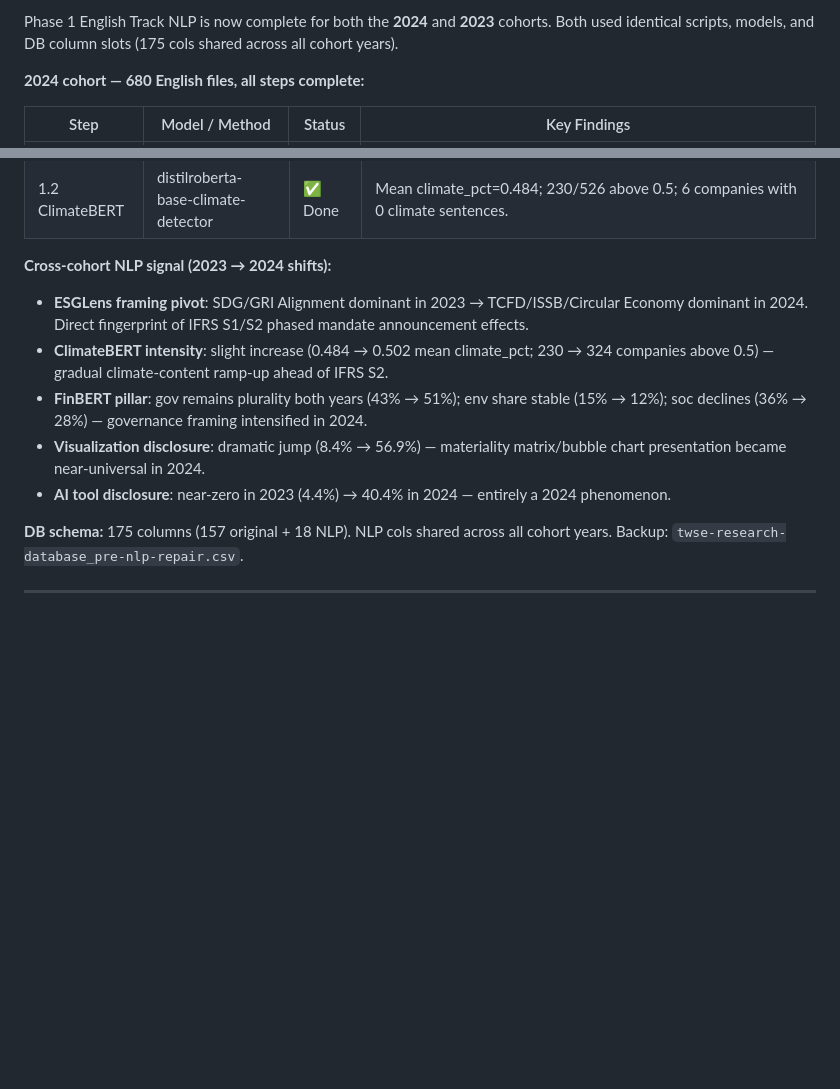
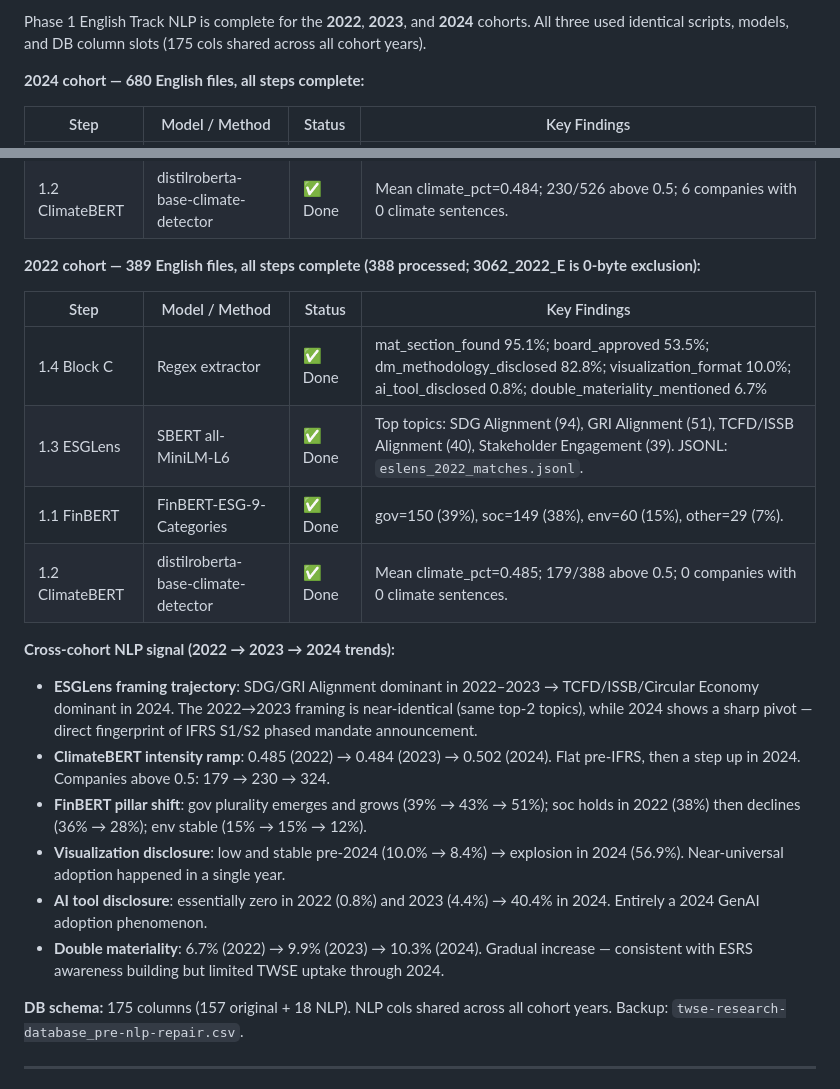
Before and after one commit to ReinierK2026/Research-2026, a Markdown page: data/research-summary_twse-materiality.md, 2 parts joined by grey strips. Rendered like a GitHub page; blank space fills up the shorter version.

Commit message:
data: sync research files [2026-06-08 21:09] — data/research-summary_twse-materiality.md

```diff
--- a/data/research-summary_twse-materiality.md
+++ b/data/research-summary_twse-materiality.md
@@ -199,5 +199,5 @@ TEJ Governance monthly data (2014/01–2025/01), December snapshots used. ~98–
 
-Phase 1 English Track NLP is now complete for both the **2024** and **2023** cohorts. Both used identical scripts, models, and DB column slots (175 cols shared across all cohort years).
+Phase 1 English Track NLP is complete for the **2022**, **2023**, and **2024** cohorts. All three used identical scripts, models, and DB column slots (175 cols shared across all cohort years).
 
 **2024 cohort — 680 English files, all steps complete:**
 
@@ -217,12 +217,22 @@ Phase 1 English Track NLP is now complete for both the **2024** and **2023** coh
 | 1.1 FinBERT | FinBERT-ESG-9-Categories | ✅ Done | gov=224 (43%), soc=189 (36%), env=77 (15%), other=36 (7%). |
 | 1.2 ClimateBERT | distilroberta-base-climate-detector | ✅ Done | Mean climate_pct=0.484; 230/526 above 0.5; 6 companies with 0 climate sentences. |
 
-**Cross-cohort NLP signal (2023 → 2024 shifts):**
-- **ESGLens framing pivot**: SDG/GRI Alignment dominant in 2023 → TCFD/ISSB/Circular Economy dominant in 2024. Direct fingerprint of IFRS S1/S2 phased mandate announcement effects.
-- **ClimateBERT intensity**: slight increase (0.484 → 0.502 mean climate_pct; 230 → 324 companies above 0.5) — gradual climate-content ramp-up ahead of IFRS S2.
-- **FinBERT pillar**: gov remains plurality both years (43% → 51%); env share stable (15% → 12%); soc declines (36% → 28%) — governance framing intensified in 2024.
-- **Visualization disclosure**: dramatic jump (8.4% → 56.9%) — materiality matrix/bubble chart presentation became near-universal in 2024.
-- **AI tool disclosure**: near-zero in 2023 (4.4%) → 40.4% in 2024 — entirely a 2024 phenomenon.
+**2022 cohort — 389 English files, all steps complete (388 processed; 3062_2022_E is 0-byte exclusion):**
+
+| Step | Model / Method | Status | Key Findings |
+|------|---------------|--------|-------------|
+| 1.4 Block C | Regex extractor | ✅ Done | mat_section_found 95.1%; board_approved 53.5%; dm_methodology_disclosed 82.8%; visualization_format 10.0%; ai_tool_disclosed 0.8%; double_materiality_mentioned 6.7% |
+| 1.3 ESGLens | SBERT all-MiniLM-L6 | ✅ Done | Top topics: SDG Alignment (94), GRI Alignment (51), TCFD/ISSB Alignment (40), Stakeholder Engagement (39). JSONL: `eslens_2022_matches.jsonl`. |
+| 1.1 FinBERT | FinBERT-ESG-9-Categories | ✅ Done | gov=150 (39%), soc=149 (38%), env=60 (15%), other=29 (7%). |
+| 1.2 ClimateBERT | distilroberta-base-climate-detector | ✅ Done | Mean climate_pct=0.485; 179/388 above 0.5; 0 companies with 0 climate sentences. |
+
+**Cross-cohort NLP signal (2022 → 2023 → 2024 trends):**
+- **ESGLens framing trajectory**: SDG/GRI Alignment dominant in 2022–2023 → TCFD/ISSB/Circular Economy dominant in 2024. The 2022→2023 framing is near-identical (same top-2 topics), while 2024 shows a sharp pivot — direct fingerprint of IFRS S1/S2 phased mandate announcement.
+- **ClimateBERT intensity ramp**: 0.485 (2022) → 0.484 (2023) → 0.502 (2024). Flat pre-IFRS, then a step up in 2024. Companies above 0.5: 179 → 230 → 324.
+- **FinBERT pillar shift**: gov plurality emerges and grows (39% → 43% → 51%); soc holds in 2022 (38%) then declines (36% → 28%); env stable (15% → 15% → 12%).
+- **Visualization disclosure**: low and stable pre-2024 (10.0% → 8.4%) → explosion in 2024 (56.9%). Near-universal adoption happened in a single year.
+- **AI tool disclosure**: essentially zero in 2022 (0.8%) and 2023 (4.4%) → 40.4% in 2024. Entirely a 2024 GenAI adoption phenomenon.
+- **Double materiality**: 6.7% (2022) → 9.9% (2023) → 10.3% (2024). Gradual increase — consistent with ESRS awareness building but limited TWSE uptake through 2024.
 
 **DB schema:** 175 columns (157 original + 18 NLP). NLP cols shared across all cohort years. Backup: `twse-research-database_pre-nlp-repair.csv`.
 
```
Also changed, not shown: other parts of data/research-summary_twse-materiality.md (+1 -1 lines).
